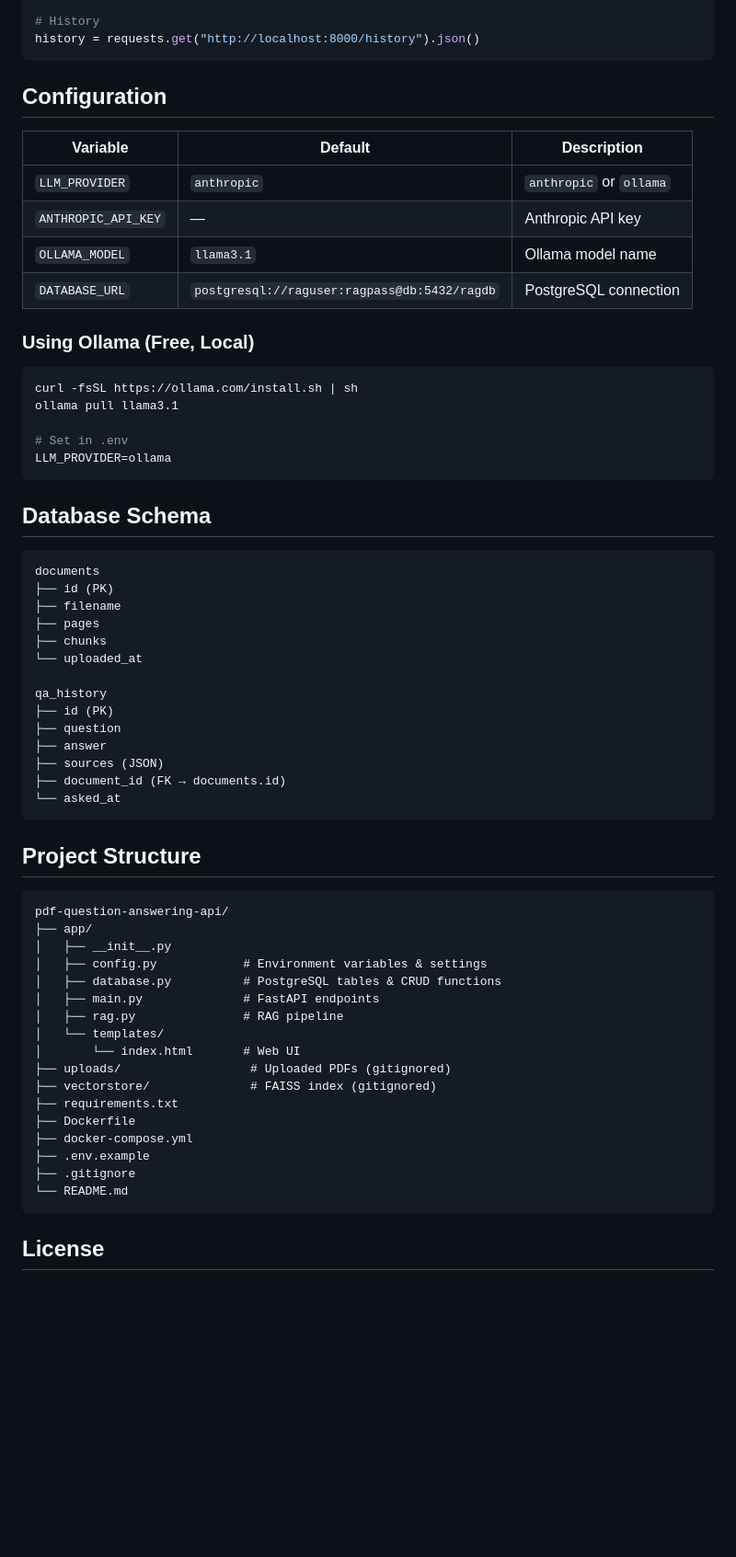
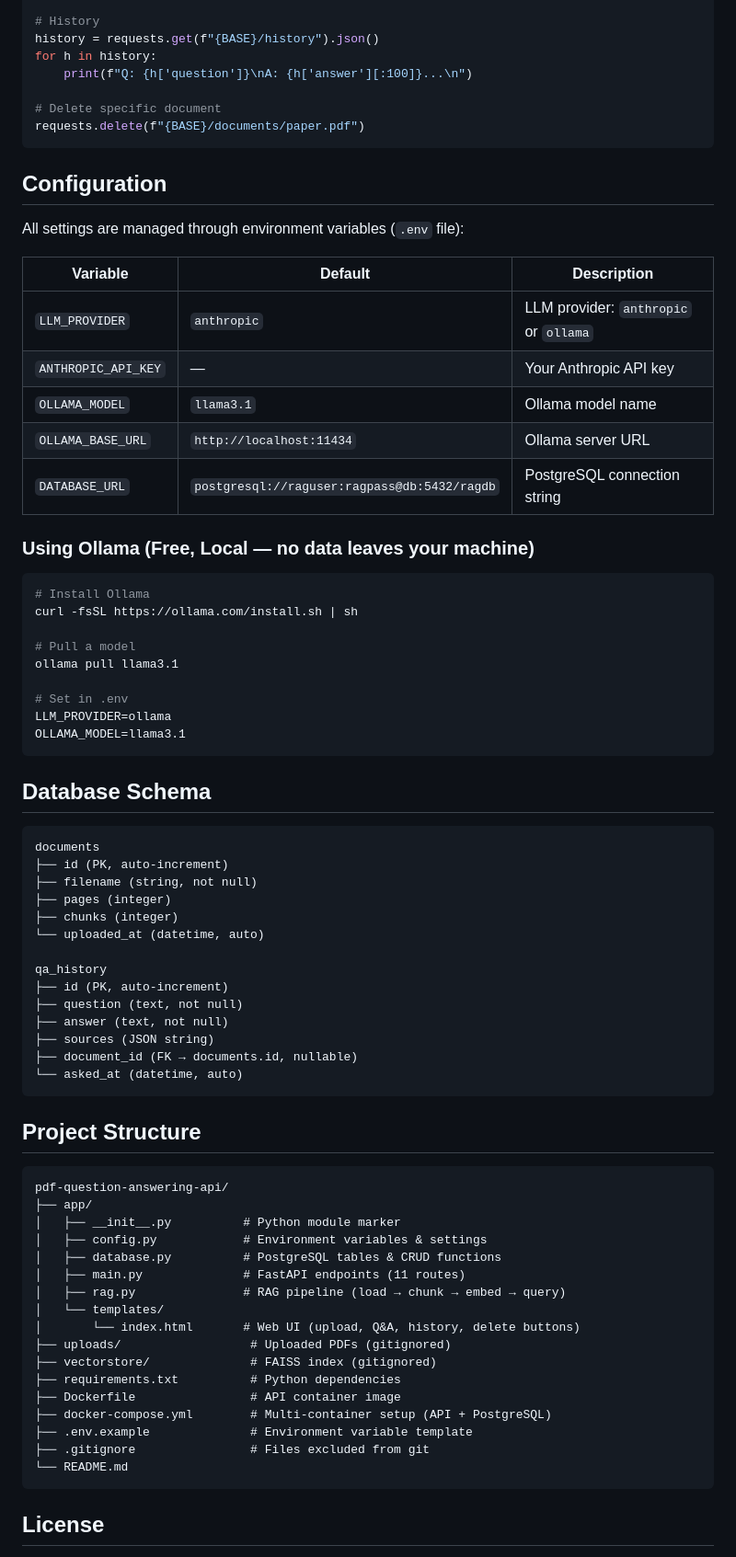
Before and after one commit to KorhanAladag/RAG-pdf-question-answering-api, a Markdown page: README.md, the part around one of its changes. Shown at 92% size. Drawn GitHub-style; blank space fills up the shorter version.

````diff
--- a/README.md
+++ b/README.md
@@ -115,45 +152,57 @@ response = requests.post(
 print(response.json()["answer"])
 
 # History
-history = requests.get("http://localhost:8000/history").json()
+history = requests.get(f"{BASE}/history").json()
+for h in history:
+    print(f"Q: {h['question']}\nA: {h['answer'][:100]}...\n")
+
+# Delete specific document
+requests.delete(f"{BASE}/documents/paper.pdf")
 ```
 
 ## Configuration
 
+All settings are managed through environment variables (`.env` file):
+
 | Variable | Default | Description |
 |----------|---------|-------------|
-| `LLM_PROVIDER` | `anthropic` | `anthropic` or `ollama` |
-| `ANTHROPIC_API_KEY` | — | Anthropic API key |
+| `LLM_PROVIDER` | `anthropic` | LLM provider: `anthropic` or `ollama` |
+| `ANTHROPIC_API_KEY` | — | Your Anthropic API key |
 | `OLLAMA_MODEL` | `llama3.1` | Ollama model name |
-| `DATABASE_URL` | `postgresql://raguser:ragpass@db:5432/ragdb` | PostgreSQL connection |
+| `OLLAMA_BASE_URL` | `http://localhost:11434` | Ollama server URL |
+| `DATABASE_URL` | `postgresql://raguser:ragpass@db:5432/ragdb` | PostgreSQL connection string |
 
-### Using Ollama (Free, Local)
+### Using Ollama (Free, Local — no data leaves your machine)
 
 ```bash
+# Install Ollama
 curl -fsSL https://ollama.com/install.sh | sh
+
+# Pull a model
 ollama pull llama3.1
 
 # Set in .env
 LLM_PROVIDER=ollama
+OLLAMA_MODEL=llama3.1
 ```
 
 ## Database Schema
 
 ```
 documents
-├── id (PK)
-├── filename
-├── pages
-├── chunks
-└── uploaded_at
+├── id (PK, auto-increment)
+├── filename (string, not null)
+├── pages (integer)
+├── chunks (integer)
+└── uploaded_at (datetime, auto)
 
 qa_history
-├── id (PK)
-├── question
-├── answer
-├── sources (JSON)
-├── document_id (FK → documents.id)
-└── asked_at
+├── id (PK, auto-increment)
+├── question (text, not null)
+├── answer (text, not null)
+├── sources (JSON string)
+├── document_id (FK → documents.id, nullable)
+└── asked_at (datetime, auto)
 ```
 
 ## Project Structure
@@ -161,20 +210,20 @@ qa_history
 ```
 pdf-question-answering-api/
 ├── app/
-│   ├── __init__.py
+│   ├── __init__.py          # Python module marker
 │   ├── config.py            # Environment variables & settings
 │   ├── database.py          # PostgreSQL tables & CRUD functions
-│   ├── main.py              # FastAPI endpoints
-│   ├── rag.py               # RAG pipeline
+│   ├── main.py              # FastAPI endpoints (11 routes)
+│   ├── rag.py               # RAG pipeline (load → chunk → embed → query)
 │   └── templates/
-│       └── index.html       # Web UI
+│       └── index.html       # Web UI (upload, Q&A, history, delete buttons)
 ├── uploads/                  # Uploaded PDFs (gitignored)
 ├── vectorstore/              # FAISS index (gitignored)
-├── requirements.txt
-├── Dockerfile
-├── docker-compose.yml
-├── .env.example
-├── .gitignore
+├── requirements.txt          # Python dependencies
+├── Dockerfile                # API container image
+├── docker-compose.yml        # Multi-container setup (API + PostgreSQL)
+├── .env.example              # Environment variable template
+├── .gitignore                # Files excluded from git
 └── README.md
 ```
 
````
Also changed, not shown: other parts of README.md (+64 -27 lines).
